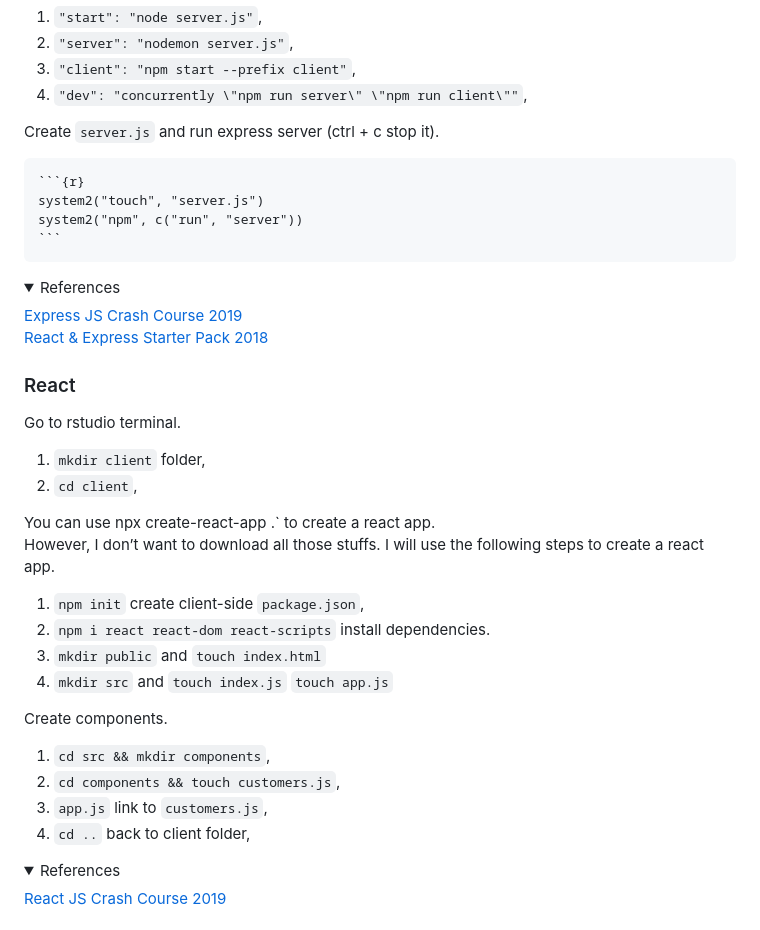
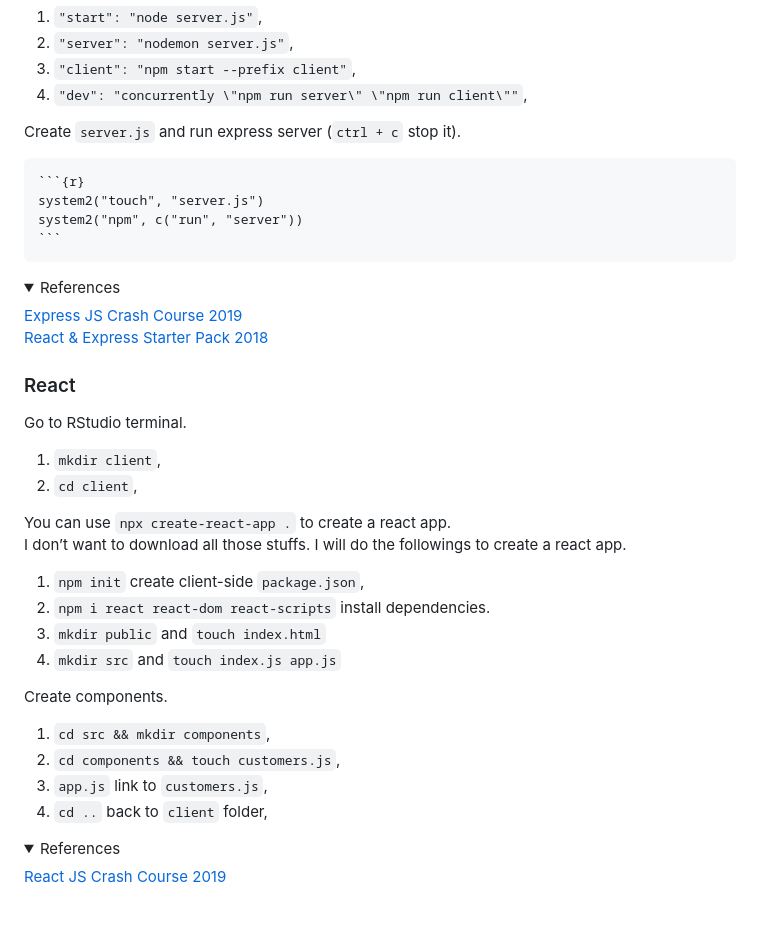
Before and after one commit to stewartli/reactjs, a Markdown page: README.md, the part around the change printed below. Drawn GitHub-style; folded sections open.

`````diff
--- a/README.md
+++ b/README.md
@@ -50,7 +81,7 @@ Modify server-side `package.json`.
 3.  `"client": "npm start --prefix client"`,
 4.  `"dev": "concurrently \"npm run server\" \"npm run client\""`,
 
-Create `server.js` and run express server (ctrl + c stop it).
+Create `server.js` and run express server (`ctrl + c` stop it).
 
 ```` markdown
 ```{r}
@@ -71,26 +102,26 @@ Starter Pack 2018</a>
 
 ### React
 
-Go to rstudio terminal.
+Go to RStudio terminal.
 
-1.  `mkdir client` folder,
+1.  `mkdir client`,
 2.  `cd client`,
 
-You can use npx create-react-app .\` to create a react app.
-However, I don’t want to download all those stuffs. I will use the
-following steps to create a react app.
+You can use `npx create-react-app .` to create a react app.
+I don’t want to download all those stuffs. I will do the followings to
+create a react app.
 
 1.  `npm init` create client-side `package.json`,
 2.  `npm i react react-dom react-scripts` install dependencies.
 3.  `mkdir public` and `touch index.html`
-4.  `mkdir src` and `touch index.js` `touch app.js`
+4.  `mkdir src` and `touch index.js app.js`
 
 Create components.
 
 1.  `cd src && mkdir components`,
 2.  `cd components && touch customers.js`,
 3.  `app.js` link to `customers.js`,
-4.  `cd ..` back to client folder,
+4.  `cd ..` back to `client` folder,
 
 <details>
 
`````
Also changed, not shown: other parts of README.md (+81 -18 lines), frontend.PNG (added), 9 other files.
